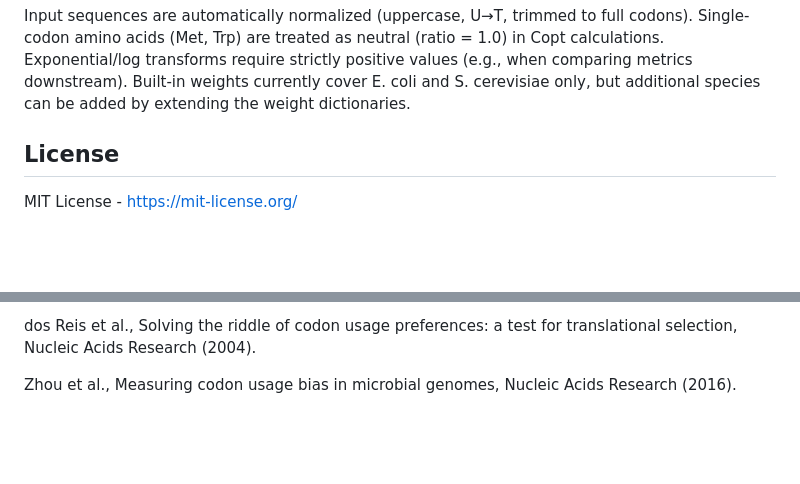
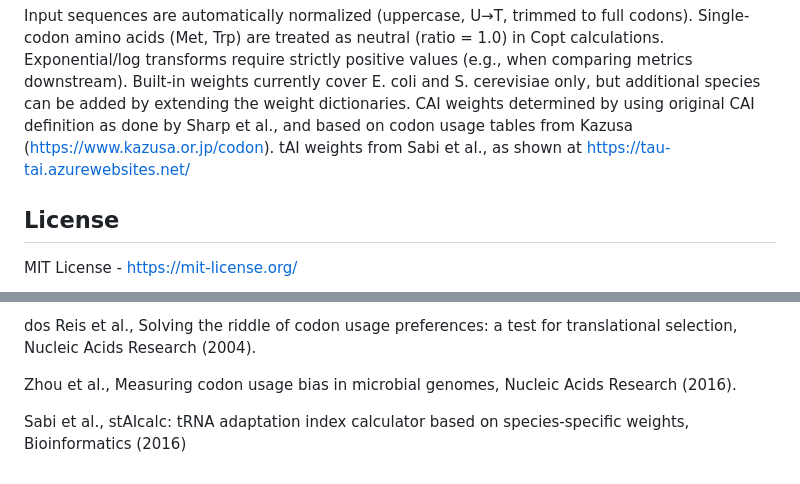
Before and after one commit to jharmstr/cai-test, a Markdown page: README.md, 2 parts joined by grey strips. Rendered like a GitHub page; blank space fills up the shorter version.

```diff
--- a/README.md
+++ b/README.md
@@ -94,6 +94,8 @@ Input sequences are automatically normalized (uppercase, U→T, trimmed to full
 Single-codon amino acids (Met, Trp) are treated as neutral (ratio = 1.0) in Copt calculations.
 Exponential/log transforms require strictly positive values (e.g., when comparing metrics downstream).
 Built-in weights currently cover E. coli and S. cerevisiae only, but additional species can be added by extending the weight dictionaries.
+CAI weights determined by using original CAI definition as done by Sharp et al., and based on codon usage tables from Kazusa (https://www.kazusa.or.jp/codon).
+tAI weights from Sabi et al., as shown at https://tau-tai.azurewebsites.net/
 
 ## License
 MIT License - https://mit-license.org/
@@ -106,3 +108,5 @@ Wright, The ‘effective number of codons’ used in a gene, Gene (1990).
 dos Reis et al., Solving the riddle of codon usage preferences: a test for translational selection, Nucleic Acids Research (2004).
 
 Zhou et al., Measuring codon usage bias in microbial genomes, Nucleic Acids Research (2016).
+
+Sabi et al., stAIcalc: tRNA adaptation index calculator based on species-specific weights, Bioinformatics (2016)
```
